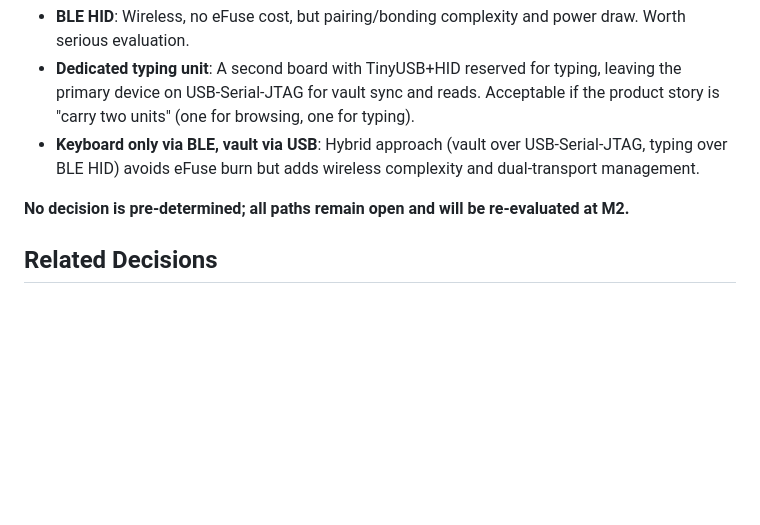
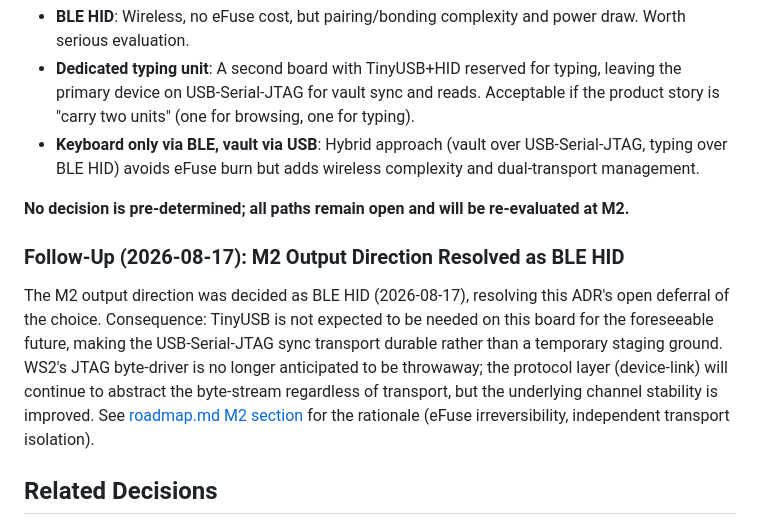
Before and after one commit to coroiu/bitwarden-hw-key, a Markdown page: .planning/decisions/2026-08-17-phase2-usb-transport-jtag-first.md, the part around the change. Drawn GitHub-style; blank space fills up the shorter version.

```diff
--- a/.planning/decisions/2026-08-17-phase2-usb-transport-jtag-first.md
+++ b/.planning/decisions/2026-08-17-phase2-usb-transport-jtag-first.md
@@ -83,6 +83,10 @@ USB HID typing requires TinyUSB (if USB is the chosen output channel) and theref
 
 **No decision is pre-determined; all paths remain open and will be re-evaluated at M2.**
 
+### Follow-Up (2026-08-17): M2 Output Direction Resolved as BLE HID
+
+The M2 output direction was decided as BLE HID (2026-08-17), resolving this ADR's open deferral of the choice. Consequence: TinyUSB is not expected to be needed on this board for the foreseeable future, making the USB-Serial-JTAG sync transport durable rather than a temporary staging ground. WS2's JTAG byte-driver is no longer anticipated to be throwaway; the protocol layer (device-link) will continue to abstract the byte-stream regardless of transport, but the underlying channel stability is improved. See [roadmap.md M2 section](../roadmap.md) for the rationale (eFuse irreversibility, independent transport isolation).
+
 ## Related Decisions
 
 - **[2026-08-17-device-link-serial-framing-protocol.md](2026-08-17-device-link-serial-framing-protocol.md)**: The device-link protocol crate and framing system that rides on top of this transport (USB-Serial-JTAG now, flexible to other byte-drivers later).
```
Also changed, not shown: .planning/progress.md (+3 -0 lines), .planning/roadmap.md (+2 -3 lines).
